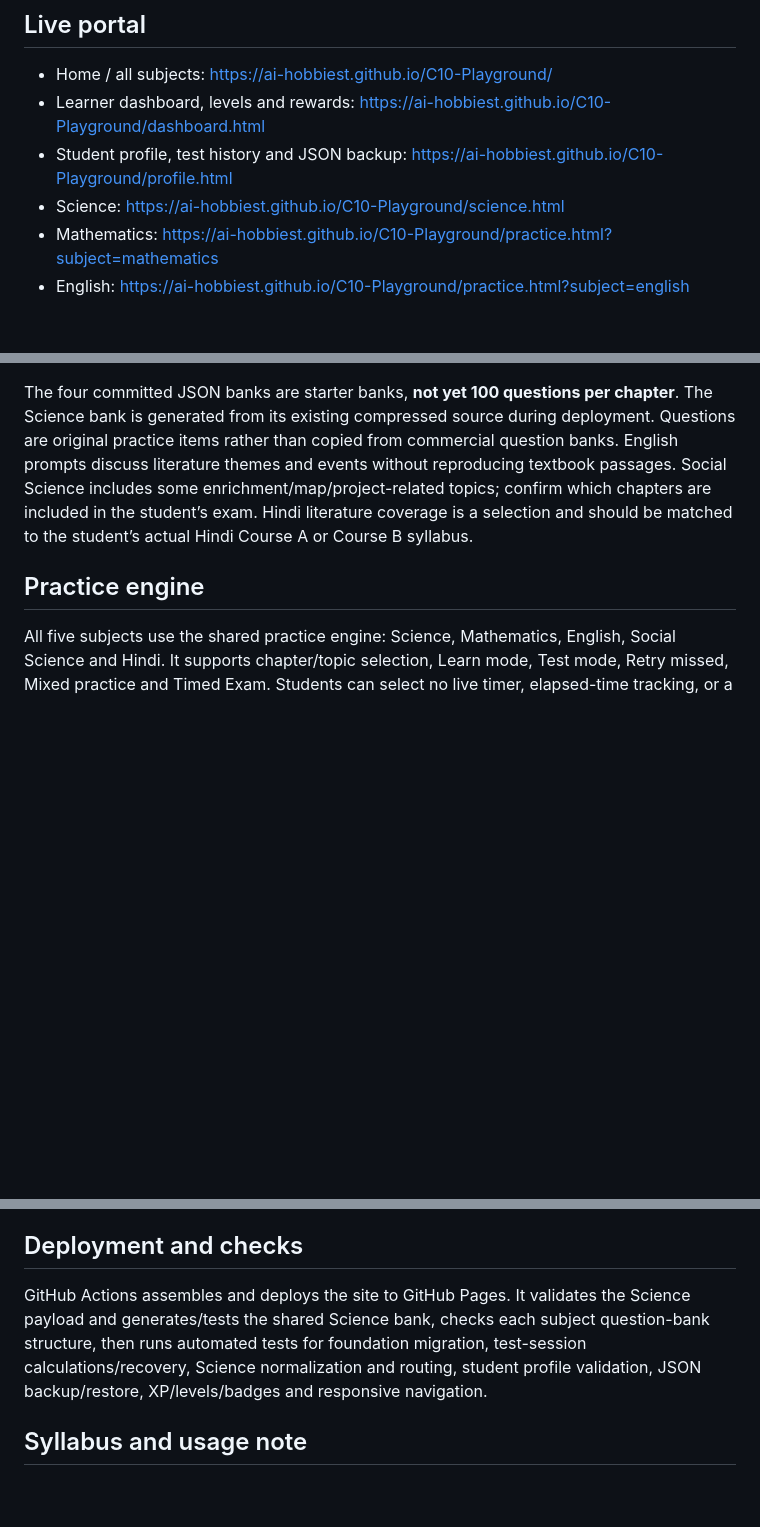
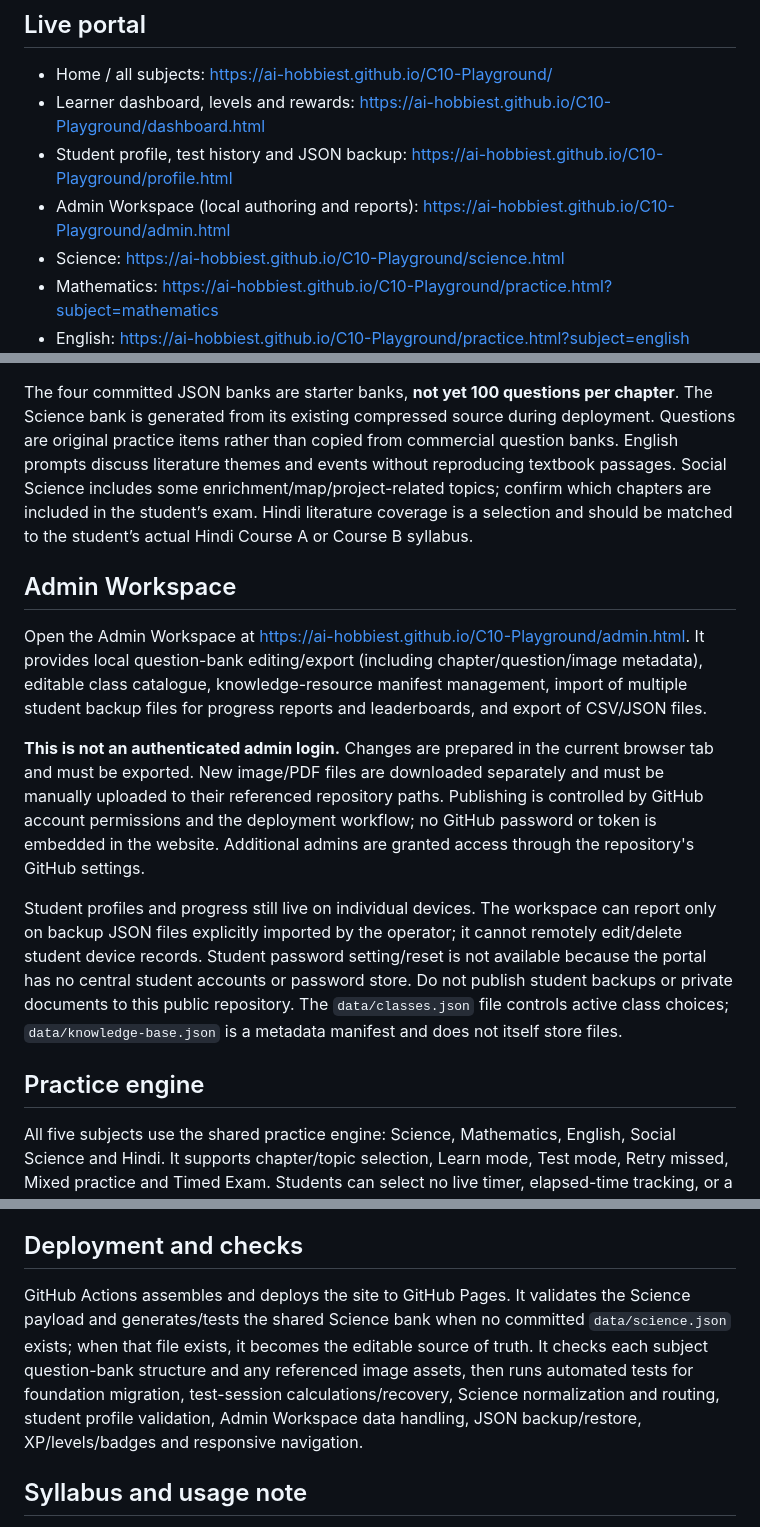
Before and after one commit to AI-Hobbiest/C10-Playground, a Markdown page: README.md, 3 parts joined by grey strips. Drawn GitHub-style; blank space fills up the shorter version.

Commit message:
Document Admin Workspace capabilities and security boundaries

```diff
--- a/README.md
+++ b/README.md
@@ -7,6 +7,7 @@ A mobile-friendly, non-commercial CBSE Class 10 learning and MCQ practice portal
 - Home / all subjects: https://ai-hobbiest.github.io/C10-Playground/
 - Learner dashboard, levels and rewards: https://ai-hobbiest.github.io/C10-Playground/dashboard.html
 - Student profile, test history and JSON backup: https://ai-hobbiest.github.io/C10-Playground/profile.html
+- Admin Workspace (local authoring and reports): https://ai-hobbiest.github.io/C10-Playground/admin.html
 - Science: https://ai-hobbiest.github.io/C10-Playground/science.html
 - Mathematics: https://ai-hobbiest.github.io/C10-Playground/practice.html?subject=mathematics
 - English: https://ai-hobbiest.github.io/C10-Playground/practice.html?subject=english
@@ -31,6 +32,14 @@ The portal uses the **Midnight Indigo + Electric Coral + Mint** theme and the at
 | Hindi | General grammar/comprehension and selected Course A/B literature topics | 92 |
 
 The four committed JSON banks are starter banks, **not yet 100 questions per chapter**. The Science bank is generated from its existing compressed source during deployment. Questions are original practice items rather than copied from commercial question banks. English prompts discuss literature themes and events without reproducing textbook passages. Social Science includes some enrichment/map/project-related topics; confirm which chapters are included in the student’s exam. Hindi literature coverage is a selection and should be matched to the student’s actual Hindi Course A or Course B syllabus.
+
+## Admin Workspace
+
+Open the Admin Workspace at https://ai-hobbiest.github.io/C10-Playground/admin.html. It provides local question-bank editing/export (including chapter/question/image metadata), editable class catalogue, knowledge-resource manifest management, import of multiple student backup files for progress reports and leaderboards, and export of CSV/JSON files.
+
+**This is not an authenticated admin login.** Changes are prepared in the current browser tab and must be exported. New image/PDF files are downloaded separately and must be manually uploaded to their referenced repository paths. Publishing is controlled by GitHub account permissions and the deployment workflow; no GitHub password or token is embedded in the website. Additional admins are granted access through the repository's GitHub settings.
+
+Student profiles and progress still live on individual devices. The workspace can report only on backup JSON files explicitly imported by the operator; it cannot remotely edit/delete student device records. Student password setting/reset is not available because the portal has no central student accounts or password store. Do not publish student backups or private documents to this public repository. The `data/classes.json` file controls active class choices; `data/knowledge-base.json` is a metadata manifest and does not itself store files.
 
 ## Practice engine
 
@@ -95,7 +104,7 @@ The app is static, uses no paid charting library and makes no new API calls for
 
 ## Deployment and checks
 
-GitHub Actions assembles and deploys the site to GitHub Pages. It validates the Science payload and generates/tests the shared Science bank, checks each subject question-bank structure, then runs automated tests for foundation migration, test-session calculations/recovery, Science normalization and routing, student profile validation, JSON backup/restore, XP/levels/badges and responsive navigation.
+GitHub Actions assembles and deploys the site to GitHub Pages. It validates the Science payload and generates/tests the shared Science bank when no committed `data/science.json` exists; when that file exists, it becomes the editable source of truth. It checks each subject question-bank structure and any referenced image assets, then runs automated tests for foundation migration, test-session calculations/recovery, Science normalization and routing, student profile validation, Admin Workspace data handling, JSON backup/restore, XP/levels/badges and responsive navigation.
 
 ## Syllabus and usage note
 
```
